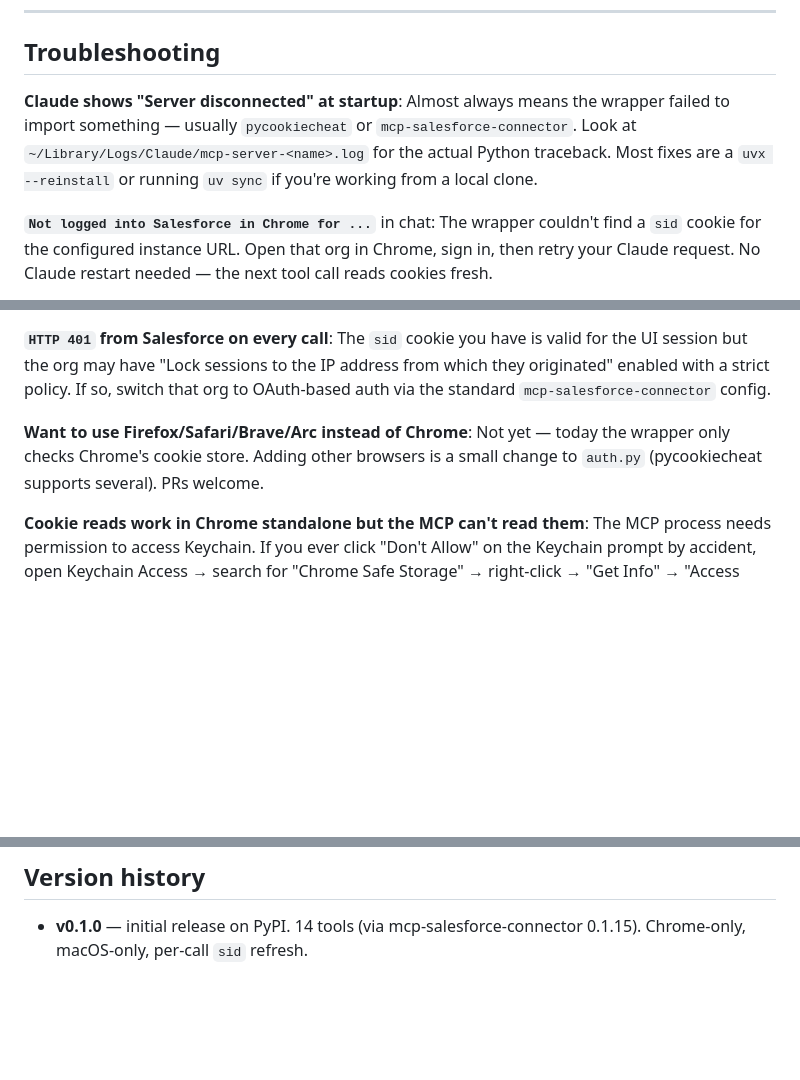
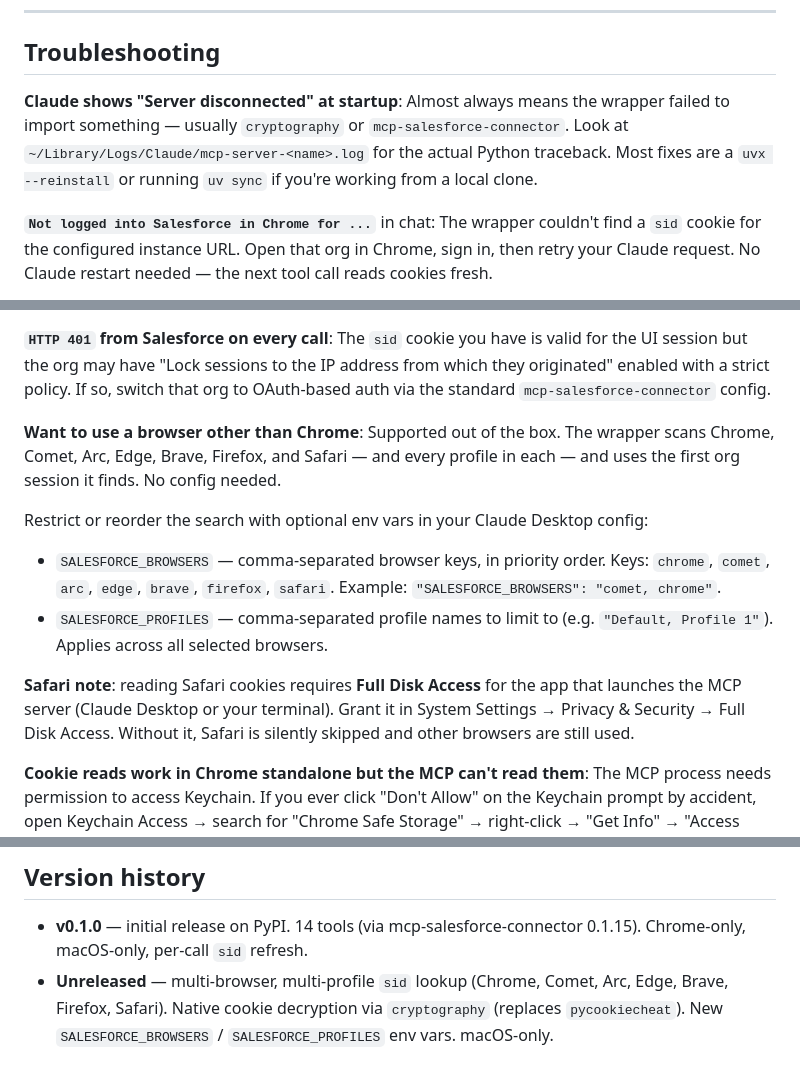
Before and after one commit to itsbrex/salesforce-mcp-auto-auth-chrome, a Markdown page: README.md, 3 parts joined by grey strips. Rendered like a GitHub page; blank space fills up the shorter version.

Commit message:
docs: document multi-browser/profile support and env vars

```diff
--- a/README.md
+++ b/README.md
@@ -249,7 +249,7 @@ Every API call. The `sid` from Chrome is read fresh each time — Salesforce ses
 
 ## Troubleshooting
 
-**Claude shows "Server disconnected" at startup**: Almost always means the wrapper failed to import something — usually `pycookiecheat` or `mcp-salesforce-connector`. Look at `~/Library/Logs/Claude/mcp-server-<name>.log` for the actual Python traceback. Most fixes are a `uvx --reinstall` or running `uv sync` if you're working from a local clone.
+**Claude shows "Server disconnected" at startup**: Almost always means the wrapper failed to import something — usually `cryptography` or `mcp-salesforce-connector`. Look at `~/Library/Logs/Claude/mcp-server-<name>.log` for the actual Python traceback. Most fixes are a `uvx --reinstall` or running `uv sync` if you're working from a local clone.
 
 **`Not logged into Salesforce in Chrome for ...`** in chat: The wrapper couldn't find a `sid` cookie for the configured instance URL. Open that org in Chrome, sign in, then retry your Claude request. No Claude restart needed — the next tool call reads cookies fresh.
 
@@ -259,7 +259,14 @@ Every API call. The `sid` from Chrome is read fresh each time — Salesforce ses
 
 **`HTTP 401` from Salesforce on every call**: The `sid` cookie you have is valid for the UI session but the org may have "Lock sessions to the IP address from which they originated" enabled with a strict policy. If so, switch that org to OAuth-based auth via the standard `mcp-salesforce-connector` config.
 
-**Want to use Firefox/Safari/Brave/Arc instead of Chrome**: Not yet — today the wrapper only checks Chrome's cookie store. Adding other browsers is a small change to `auth.py` (pycookiecheat supports several). PRs welcome.
+**Want to use a browser other than Chrome**: Supported out of the box. The wrapper scans Chrome, Comet, Arc, Edge, Brave, Firefox, and Safari — and every profile in each — and uses the first org session it finds. No config needed.
+
+Restrict or reorder the search with optional env vars in your Claude Desktop config:
+
+- `SALESFORCE_BROWSERS` — comma-separated browser keys, in priority order. Keys: `chrome`, `comet`, `arc`, `edge`, `brave`, `firefox`, `safari`. Example: `"SALESFORCE_BROWSERS": "comet, chrome"`.
+- `SALESFORCE_PROFILES` — comma-separated profile names to limit to (e.g. `"Default, Profile 1"`). Applies across all selected browsers.
+
+**Safari note**: reading Safari cookies requires **Full Disk Access** for the app that launches the MCP server (Claude Desktop or your terminal). Grant it in System Settings → Privacy & Security → Full Disk Access. Without it, Safari is silently skipped and other browsers are still used.
 
 **Cookie reads work in Chrome standalone but the MCP can't read them**: The MCP process needs permission to access Keychain. If you ever click "Don't Allow" on the Keychain prompt by accident, open Keychain Access → search for "Chrome Safe Storage" → right-click → "Get Info" → "Access Control" → add the `uv` executable, or just delete the entry and let Chrome recreate it.
 
@@ -270,3 +277,4 @@ Every API call. The `sid` from Chrome is read fresh each time — Salesforce ses
 ## Version history
 
 - **v0.1.0** — initial release on PyPI. 14 tools (via mcp-salesforce-connector 0.1.15). Chrome-only, macOS-only, per-call `sid` refresh.
+- **Unreleased** — multi-browser, multi-profile `sid` lookup (Chrome, Comet, Arc, Edge, Brave, Firefox, Safari). Native cookie decryption via `cryptography` (replaces `pycookiecheat`). New `SALESFORCE_BROWSERS` / `SALESFORCE_PROFILES` env vars. macOS-only.
```
Also changed, not shown: docs/how-it-works.md (+19 -5 lines).
